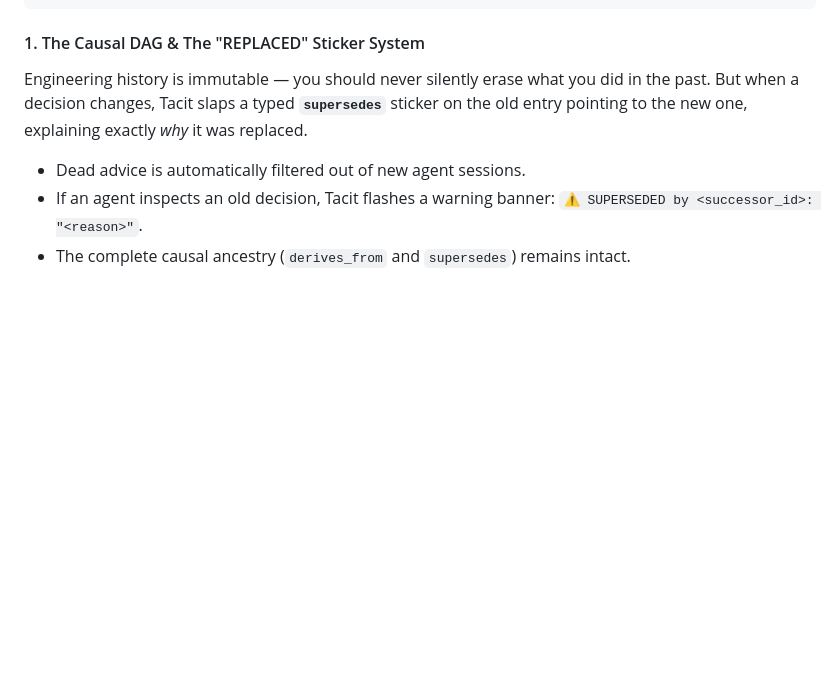
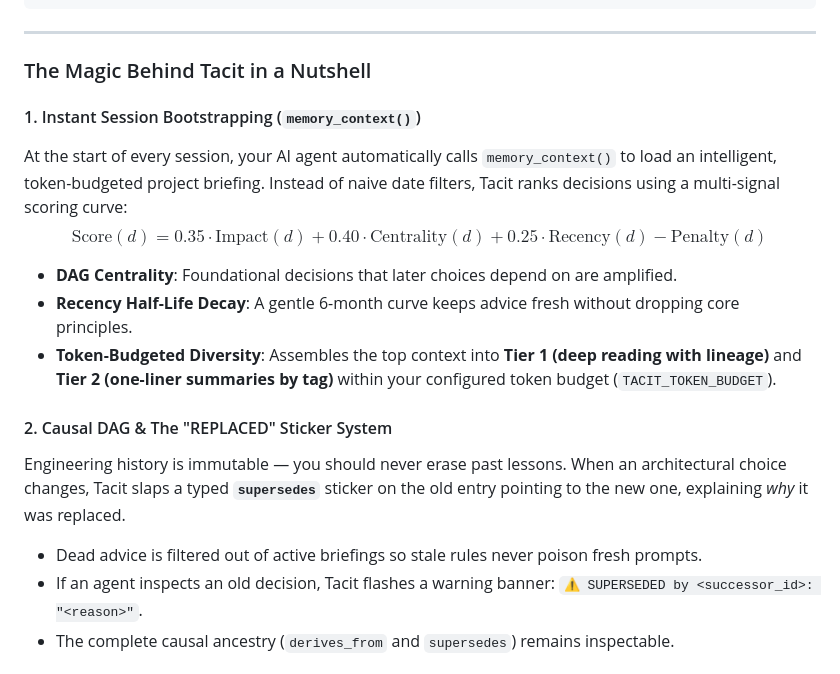
Before and after one commit to AlexLeoTz/tacit, a Markdown page: README.md, the part around one of its changes. GitHub-like rendering; blank space fills up the shorter version.

````diff
--- a/README.md
+++ b/README.md
@@ -80,9 +81,20 @@ Tacit acts as an **immutable, content-addressed institutional memory layer with
  └──────────────────────────────────────────────────────────────────┘
 ```
 
-#### 1. The Causal DAG & The "REPLACED" Sticker System
-Engineering history is immutable — you should never silently erase what you did in the past. But when a decision changes, Tacit slaps a typed **`supersedes`** sticker on the old entry pointing to the new one, explaining exactly *why* it was replaced.
-* Dead advice is automatically filtered out of new agent sessions.
+---
+
+### The Magic Behind Tacit in a Nutshell
+
+#### 1. Instant Session Bootstrapping (`memory_context()`)
+At the start of every session, your AI agent automatically calls `memory_context()` to load an intelligent, token-budgeted project briefing. Instead of naive date filters, Tacit ranks decisions using a multi-signal scoring curve:
+$$\text{Score}(d) = 0.35 \cdot \text{Impact}(d) + 0.40 \cdot \text{Centrality}(d) + 0.25 \cdot \text{Recency}(d) - \text{Penalty}(d)$$
+* **DAG Centrality**: Foundational decisions that later choices depend on are amplified.
+* **Recency Half-Life Decay**: A gentle 6-month curve keeps advice fresh without dropping core principles.
+* **Token-Budgeted Diversity**: Assembles the top context into **Tier 1 (deep reading with lineage)** and **Tier 2 (one-liner summaries by tag)** within your configured token budget (`TACIT_TOKEN_BUDGET`).
+
+#### 2. Causal DAG & The "REPLACED" Sticker System
+Engineering history is immutable — you should never erase past lessons. When an architectural choice changes, Tacit slaps a typed **`supersedes`** sticker on the old entry pointing to the new one, explaining *why* it was replaced.
+* Dead advice is filtered out of active briefings so stale rules never poison fresh prompts.
 * If an agent inspects an old decision, Tacit flashes a warning banner: `⚠️ SUPERSEDED by <successor_id>: "<reason>"`.
-* The complete causal ancestry (`derives_from` and `supersedes`) remains intact.
+* The complete causal ancestry (`derives_from` and `supersedes`) remains inspectable.
 
````
Also changed, not shown: other parts of README.md (+31 -33 lines).
